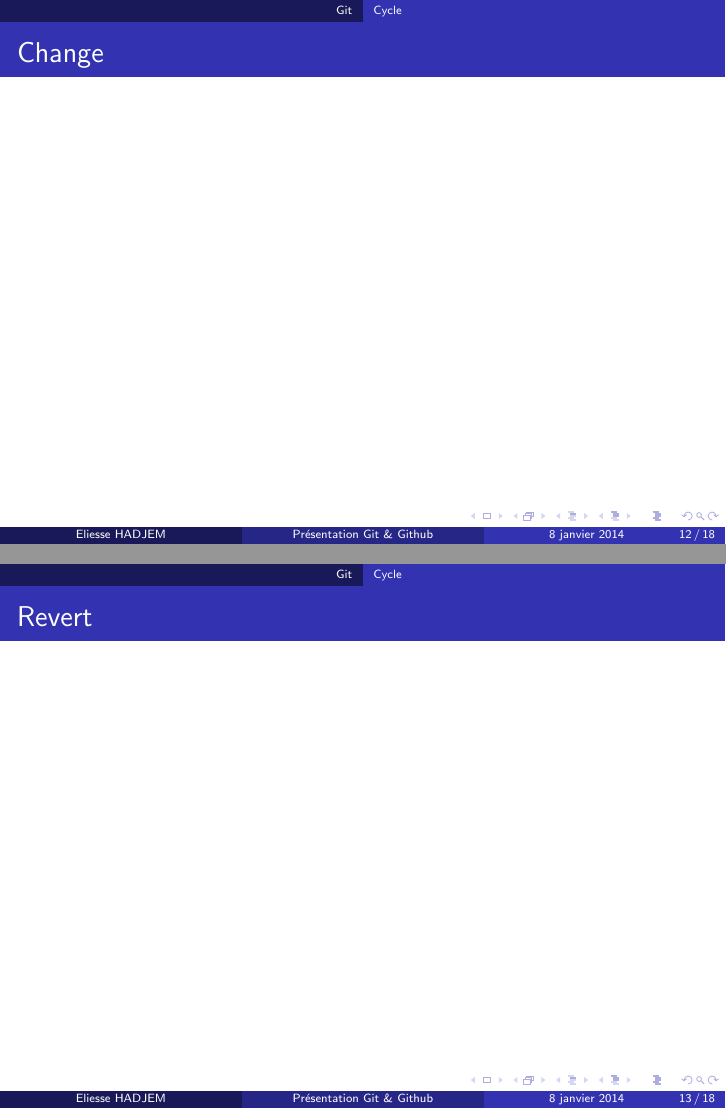
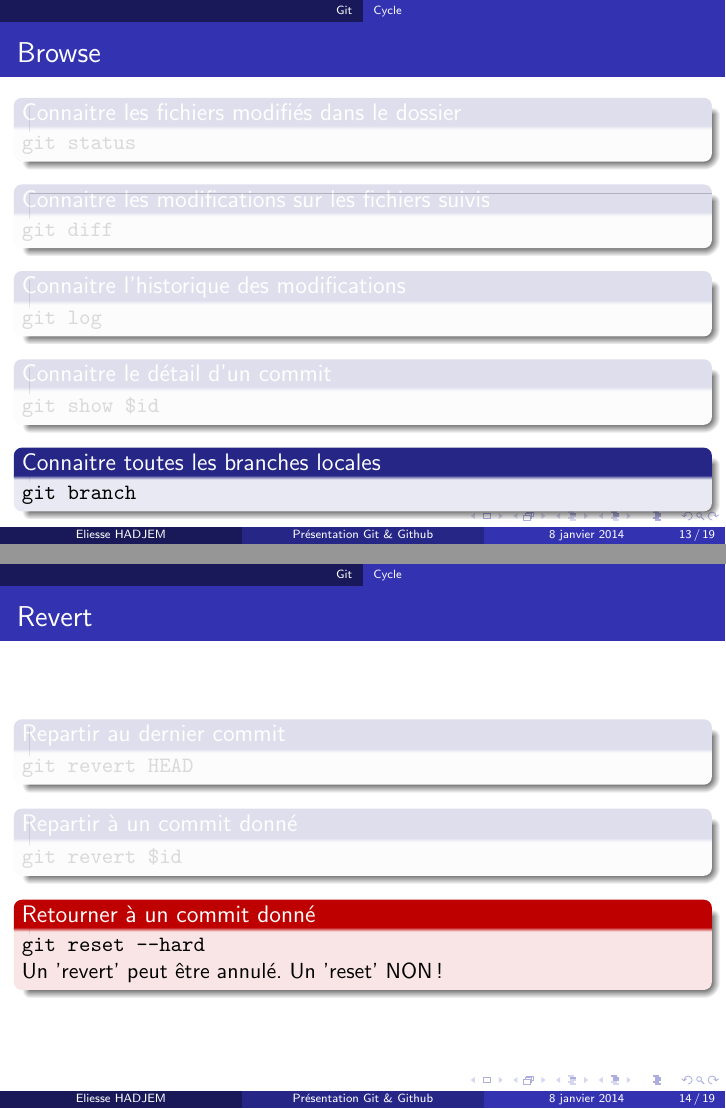
Before and after one commit to hadeli/PresVCS, LaTeX slides (main.tex, which reads Src/Git.tex): pages 21 and 22 of 27 before the commit and pages 31 and 36 of 50 after it, joined at a grey line. Compiled offline with pdfLaTeX.

Commit message:
Description des commandes

```diff
--- a/Src/Git.tex
+++ b/Src/Git.tex
@@ -3,3 +23,7 @@
+			\verb'$branch'
+		\end{block}
+	\end{frame}
+
 	\subsubsection{Create}
 		\begin{frame}[fragile]
 			\frametitle{Create}
@@ -20,14 +44,40 @@
 			\end{block}
 
 		\end{frame}
+
 	\subsubsection{Browse}
-		\begin{frame}
+
+		\begin{frame}[fragile]
 			\frametitle{Browse}
+
+			\begin{block}<2>{Connaitre les fichiers modifiés dans le dossier}
+				\verb'git status'
+			\end{block}
+
+			\begin{block}<3>{Connaitre les modifications sur les fichiers suivis}
+				\verb'git diff'
+			\end{block}
+			\begin{block}<4>{Connaitre l'historique des modifications}
+				\verb'git log'
+			\end{block}
+			\begin{block}<5>{Connaitre le détail d'un commit}
+				\verb'git show $id'
+			\end{block}
+			\begin{block}<6>{Connaitre toutes les branches locales}
+				\verb'git branch'
+			\end{block}
 		\end{frame}
-	\subsubsection{Change}
-		\begin{frame}
-			\frametitle{Change}
-		\end{frame}
+
 	\subsubsection{Revert}
-		\begin{frame}
+		\begin{frame}[fragile]
 			\frametitle{Revert}
+			\begin{block}<2>{Repartir au dernier commit}
+				\verb'git revert HEAD'
+			\end{block}
+			\begin{block}<3>{Repartir à un commit donné}
+				\verb'git revert $id'
+			\end{block}
+			\begin{alertblock}<4->{Retourner à un commit donné}
+				\verb'git reset --hard'\\
+				\only<5>{Un 'revert' peut être annulé. Un 'reset' NON!}
+			\end{alertblock}
@@ -38,2 +98,3 @@
 		\end{frame}
 	\subsubsection{Branch}
+		\begin{frame}[fragile]
@@ -41 +101,13 @@
 			\frametitle{Branch}
+			\begin{block}<2>{Passer à une branche donnée}
+				\verb'git checkout $id'
+			\end{block}
+			\begin{block}<3>{Créer une nouvelle branche à partir de l'actuelle}
+				\verb'git branch $branch'
+			\end{block}
+			\begin{block}<4>{Créer une nouvelle branche à partir d'une branche donnée(\$other) et passer sur la nouvelle}
+				\verb'git checkout -b $new_branch $other'
+			\end{block}
+			\begin{alertblock}<5>{Supprimer une branche}
+				\verb'git branch -d $branch'
+			\end{alertblock}
@@ -45,0 +123 @@
+			\end{block}
@@ -45,0 +127 @@
+			\end{alertblock}
```
Also changed, not shown: main.pdf, Src/Git.tex (49 more changed lines).
